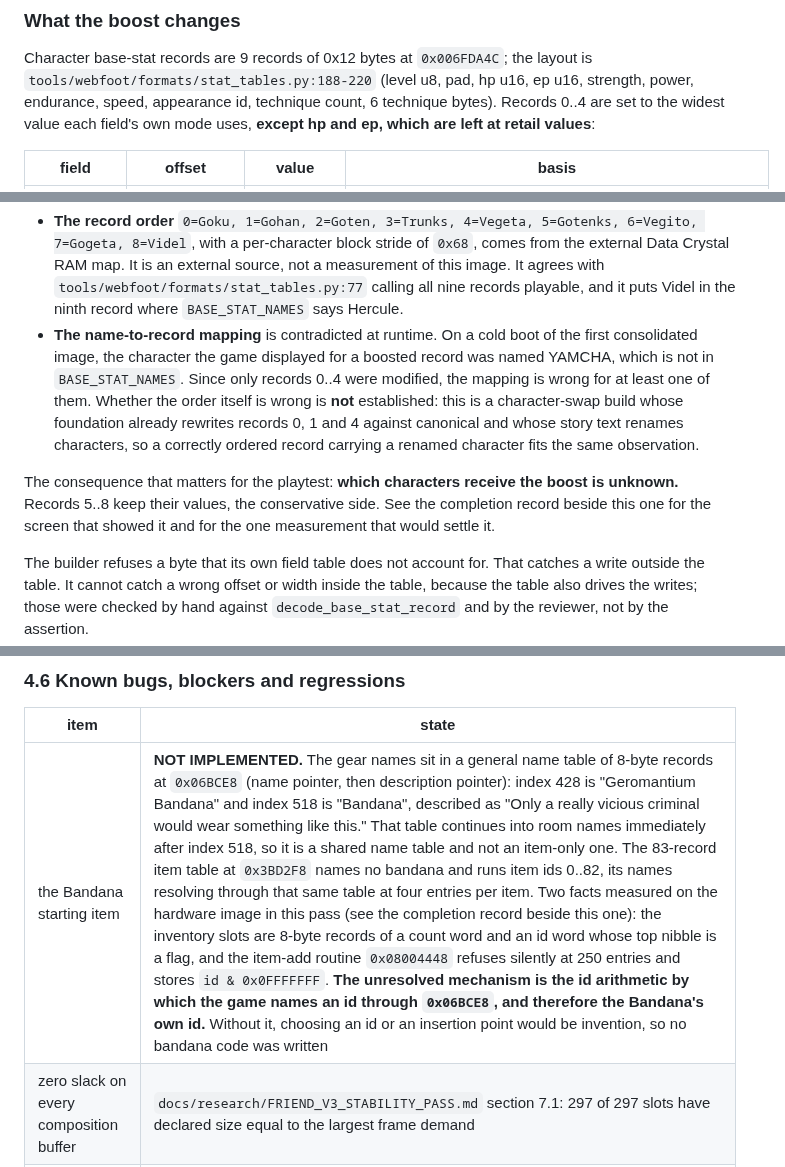
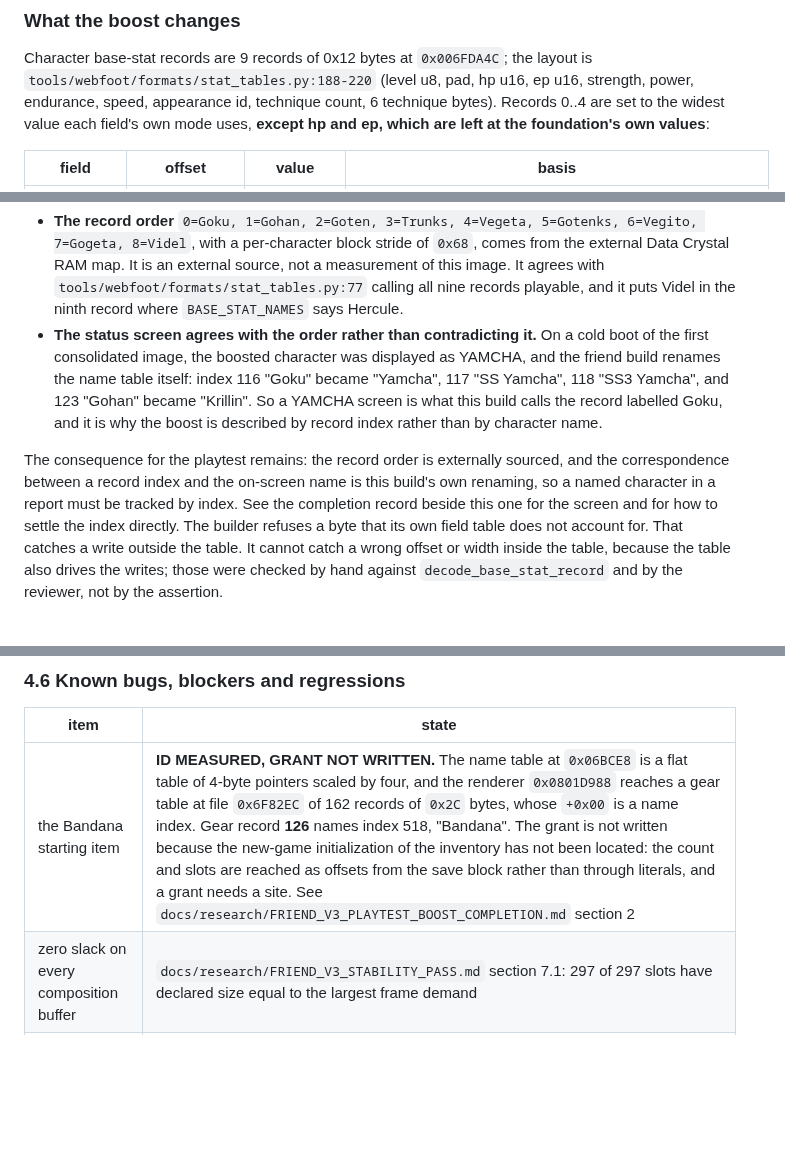
Before and after one commit to siruiusamory-cmyk/buusfury-decomp, a Markdown page: docs/research/FRIEND_V3_PLAYTEST_BOOST.md, 3 parts joined by grey strips. Rendered like a GitHub page; blank space fills up the shorter version.

```diff
--- a/docs/research/FRIEND_V3_PLAYTEST_BOOST.md
+++ b/docs/research/FRIEND_V3_PLAYTEST_BOOST.md
@@ -82,7 +82,7 @@ Character base-stat records are 9 records of 0x12 bytes at `0x006FDA4C`; the lay
 `tools/webfoot/formats/stat_tables.py:188-220` (level u8, pad, hp u16, ep u16, strength,
 power, endurance, speed, appearance id, technique count, 6 technique bytes). Records 0..4 are
 set to the widest value each field's own mode uses, **except hp and ep, which are left at
-retail values**:
+the foundation's own values**:
 
 | field | offset | value | basis |
 | --- | --- | --- | --- |
@@ -98,18 +98,17 @@ known about identity, and they must not be confused:
   Crystal RAM map. It is an external source, not a measurement of this image. It agrees with
   `tools/webfoot/formats/stat_tables.py:77` calling all nine records playable, and it puts
   Videl in the ninth record where `BASE_STAT_NAMES` says Hercule.
-- **The name-to-record mapping** is contradicted at runtime. On a cold boot of the first
-  consolidated image, the character the game displayed for a boosted record was named YAMCHA,
-  which is not in `BASE_STAT_NAMES`. Since only records 0..4 were modified, the mapping is
-  wrong for at least one of them. Whether the order itself is wrong is **not** established: this
-  is a character-swap build whose foundation already rewrites records 0, 1 and 4 against
-  canonical and whose story text renames characters, so a correctly ordered record carrying a
-  renamed character fits the same observation.
+- **The status screen agrees with the order rather than contradicting it.** On a cold boot of
+  the first consolidated image, the boosted character was displayed as YAMCHA, and the friend
+  build renames the name table itself: index 116 "Goku" became "Yamcha", 117 "SS Yamcha", 118
+  "SS3 Yamcha", and 123 "Gohan" became "Krillin". So a YAMCHA screen is what this build calls
+  the record labelled Goku, and it is why the boost is described by record index rather than by
+  character name.
 
-The consequence that matters for the playtest: **which characters receive the boost is
-unknown.** Records 5..8 keep their values, the conservative side. See the completion record
-beside this one for the screen that showed it and for the one measurement that would settle it.
-
+The consequence for the playtest remains: the record order is externally sourced, and the
+correspondence between a record index and the on-screen name is this build's own renaming, so
+a named character in a report must be tracked by index. See the completion record beside this
+one for the screen and for how to settle the index directly.
 The builder refuses a byte that its own field table does not account for. That catches a write
 outside the table. It cannot catch a wrong offset or width inside the table, because the table
 also drives the writes; those were checked by hand against `decode_base_stat_record` and by
@@ -180,7 +179,7 @@ Nothing. The boost lane is frozen at `6d7a56c6` pending review.
 
 | item | state |
 | --- | --- |
-| the Bandana starting item | **NOT IMPLEMENTED.** The gear names sit in a general name table of 8-byte records at `0x06BCE8` (name pointer, then description pointer): index 428 is "Geromantium Bandana" and index 518 is "Bandana", described as "Only a really vicious criminal would wear something like this." That table continues into room names immediately after index 518, so it is a shared name table and not an item-only one. The 83-record item table at `0x3BD2F8` names no bandana and runs item ids 0..82, its names resolving through that same table at four entries per item. Two facts measured on the hardware image in this pass (see the completion record beside this one): the inventory slots are 8-byte records of a count word and an id word whose top nibble is a flag, and the item-add routine `0x08004448` refuses silently at 250 entries and stores `id & 0x0FFFFFFF`. **The unresolved mechanism is the id arithmetic by which the game names an id through `0x06BCE8`, and therefore the Bandana's own id.** Without it, choosing an id or an insertion point would be invention, so no bandana code was written |
+| the Bandana starting item | **ID MEASURED, GRANT NOT WRITTEN.** The name table at `0x06BCE8` is a flat table of 4-byte pointers scaled by four, and the renderer `0x0801D988` reaches a gear table at file `0x6F82EC` of 162 records of `0x2C` bytes, whose `+0x00` is a name index. Gear record **126** names index 518, "Bandana". The grant is not written because the new-game initialization of the inventory has not been located: the count and slots are reached as offsets from the save block rather than through literals, and a grant needs a site. See `docs/research/FRIEND_V3_PLAYTEST_BOOST_COMPLETION.md` section 2 |
 | zero slack on every composition buffer | `docs/research/FRIEND_V3_STABILITY_PASS.md` section 7.1: 297 of 297 slots have declared size equal to the largest frame demand |
 | latent tail-write hazard | same record, section 7.2: 275,033 bytes of third-party payload over 99 canonical references, none reachable by the instruments applied |
 | the level cap of 200 is a code constant, not a table | raising it is a code patch with no verified consumer list, and was not attempted |
```
Also changed, not shown: other parts of docs/research/FRIEND_V3_PLAYTEST_BOOST.md (+2 -2 lines), docs/research/FRIEND_V3_PLAYTEST_BOOST_COMPLETION.md (+13 -11 lines).
